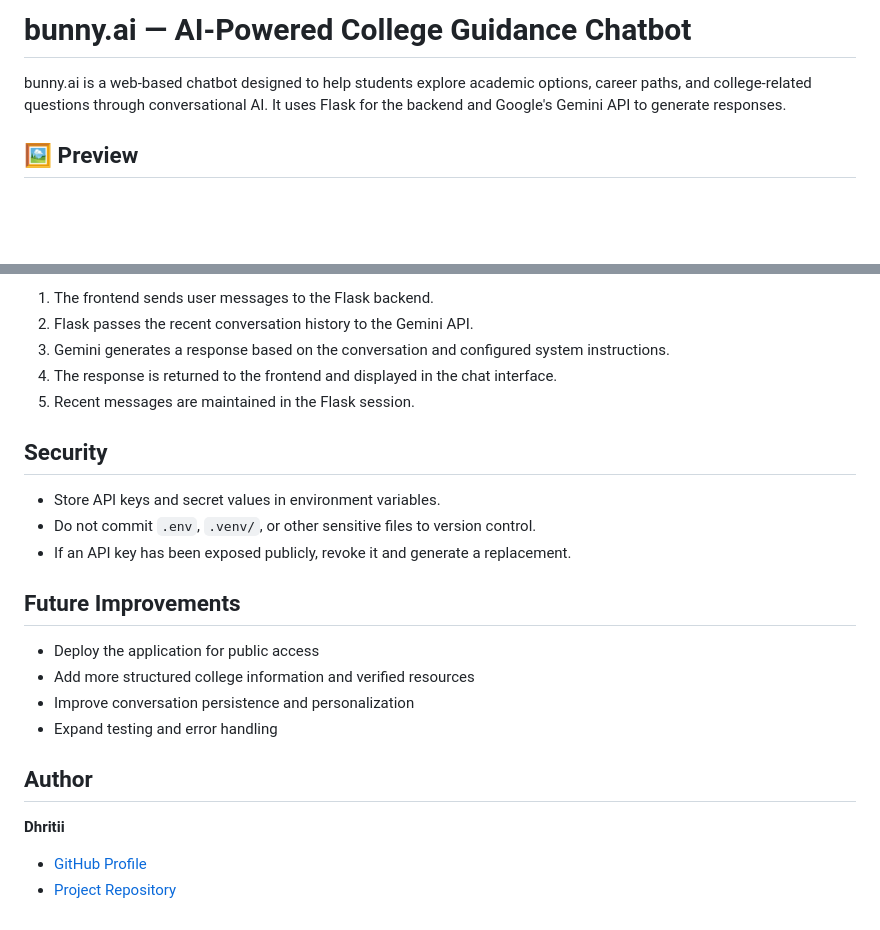
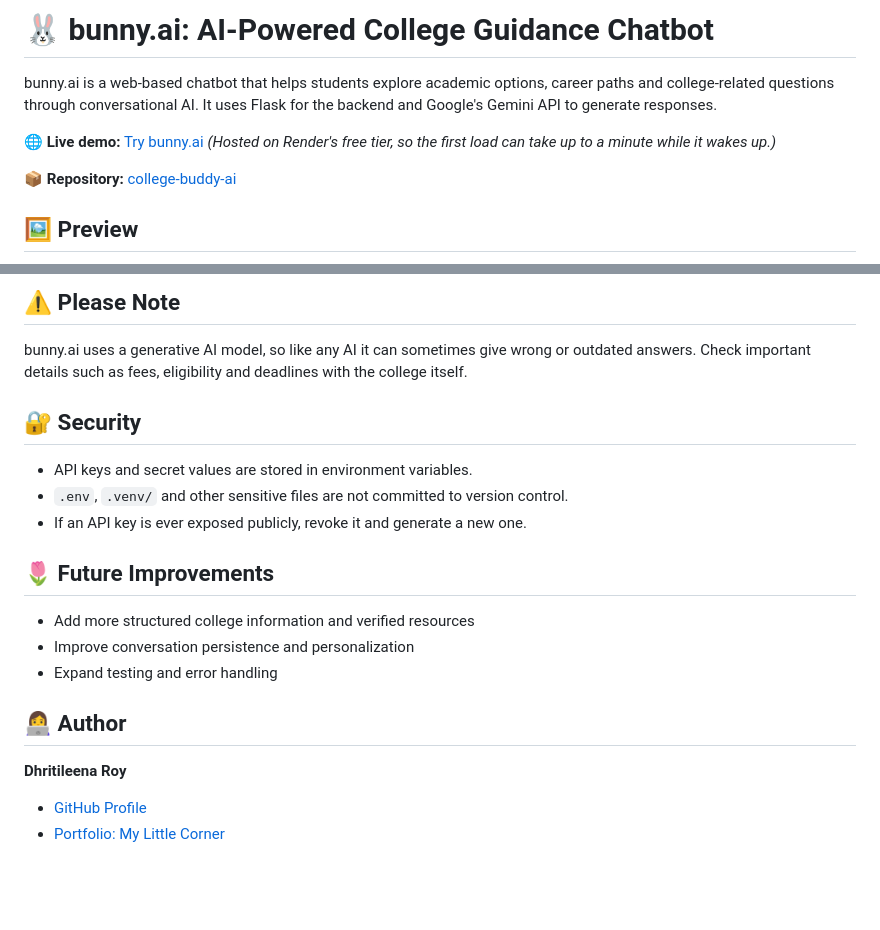
Before and after one commit to dhritiiixpaw/college-buddy-ai, a Markdown page: README.md, 2 parts joined by grey strips. GitHub-like rendering; blank space fills up the shorter version.

```diff
--- a/README.md
+++ b/README.md
@@ -1,6 +1,12 @@
-# bunny.ai — AI-Powered College Guidance Chatbot
+# 🐰 bunny.ai: AI-Powered College Guidance Chatbot
 
-bunny.ai is a web-based chatbot designed to help students explore academic options, career paths, and college-related questions through conversational AI. It uses Flask for the backend and Google's Gemini API to generate responses.
+bunny.ai is a web-based chatbot that helps students explore academic options, career paths and college-related questions through conversational AI. It uses Flask for the backend and Google's Gemini API to generate responses.
+
+🌐 **Live demo:** [Try bunny.ai](https://college-buddy-ai-1.onrender.com)
+*(Hosted on Render's free tier, so the first load can take up to a minute while it wakes up.)*
+
+📦 **Repository:** [college-buddy-ai](https://github.com/dhritiiixpaw/college-buddy-ai)
+
 ## 🖼️ Preview
 
 ![bunny.ai chatbot interface](screenshots/Screenshot%202026-10-25%20214846.png)
@@ -95,26 +97,23 @@ Open the following URL in your browser:
 
-1. The frontend sends user messages to the Flask backend.
-2. Flask passes the recent conversation history to the Gemini API.
-3. Gemini generates a response based on the conversation and configured system instructions.
-4. The response is returned to the frontend and displayed in the chat interface.
-5. Recent messages are maintained in the Flask session.
+## ⚠️ Please Note
 
-## Security
+bunny.ai uses a generative AI model, so like any AI it can sometimes give wrong or outdated answers. Check important details such as fees, eligibility and deadlines with the college itself.
 
-- Store API keys and secret values in environment variables.
-- Do not commit `.env`, `.venv/`, or other sensitive files to version control.
-- If an API key has been exposed publicly, revoke it and generate a replacement.
+## 🔐 Security
 
-## Future Improvements
+- API keys and secret values are stored in environment variables.
+- `.env`, `.venv/` and other sensitive files are not committed to version control.
+- If an API key is ever exposed publicly, revoke it and generate a new one.
 
-- Deploy the application for public access
+## 🌷 Future Improvements
+
 - Add more structured college information and verified resources
 - Improve conversation persistence and personalization
 - Expand testing and error handling
 
-## Author
+## 👩‍💻 Author
 
-**Dhritii**
+**Dhritileena Roy**
 
 - [GitHub Profile](https://github.com/dhritiiixpaw)
-- [Project Repository](https://github.com/dhritiiixpaw/college-buddy-ai)
+- [Portfolio: My Little Corner](https://dhritiiixpaw.github.io/my-little-corner/)
```
Also changed, not shown: other parts of README.md (+28 -32 lines).
